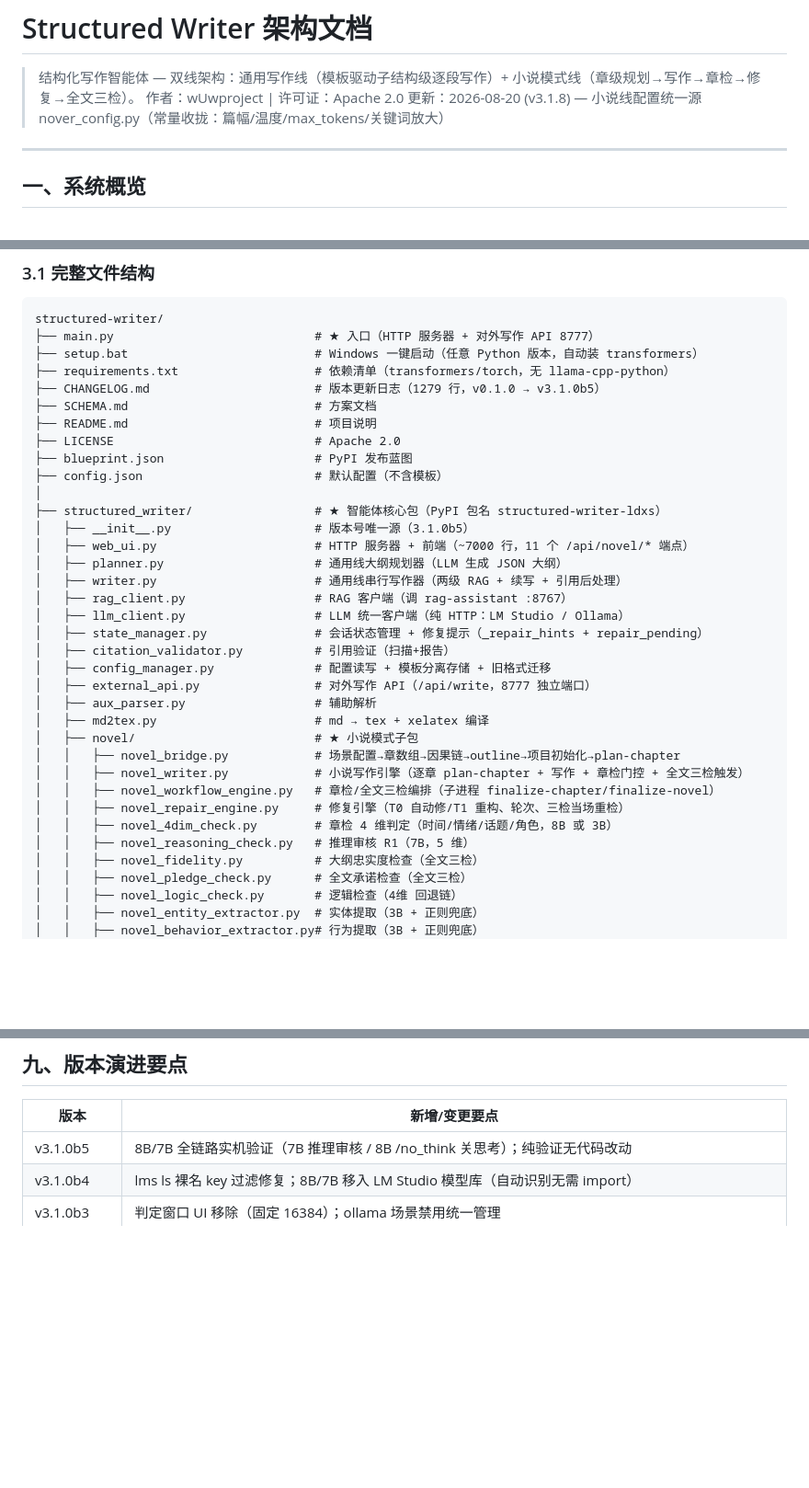
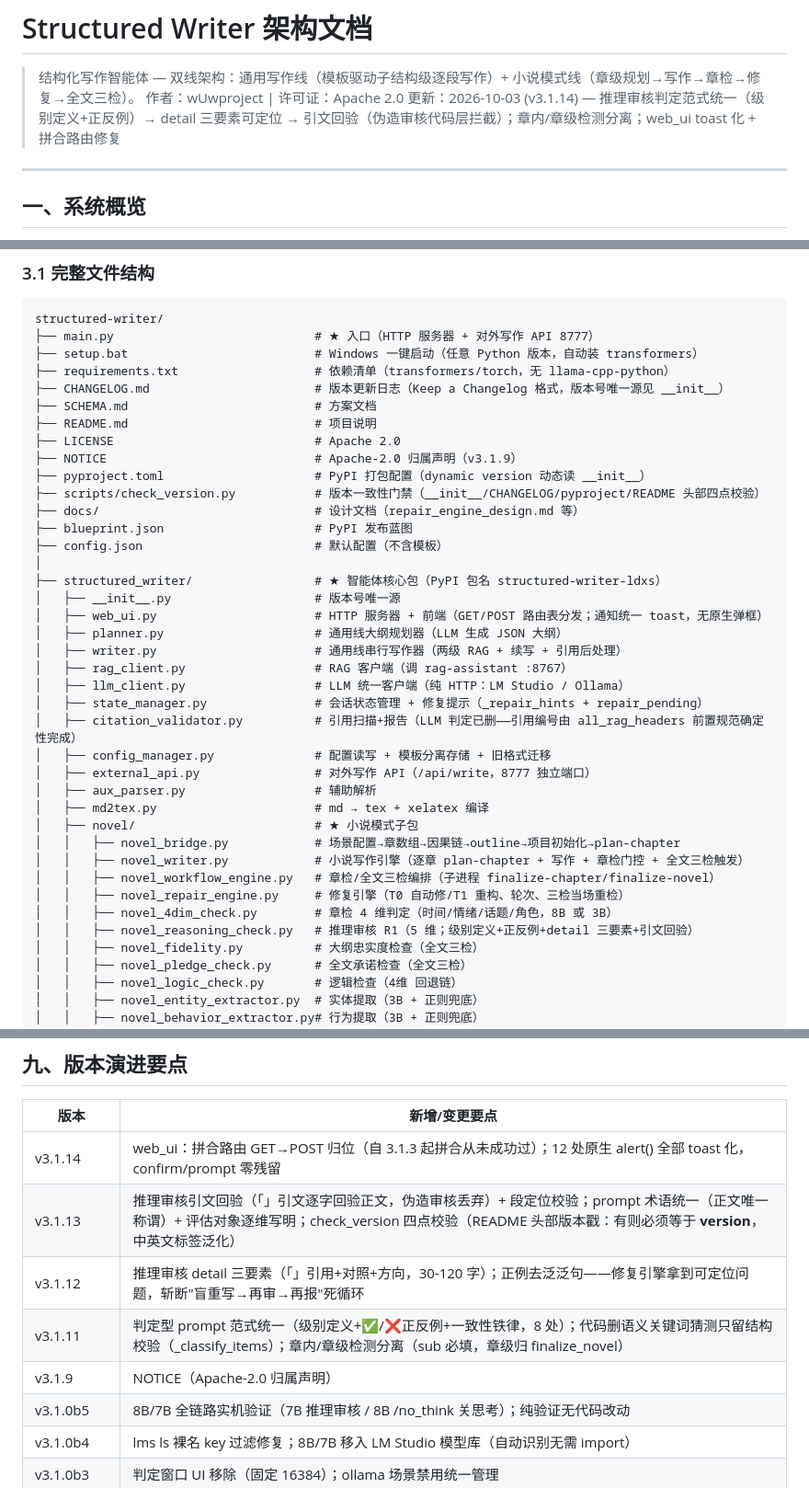
Before and after one commit to Ldxs001/architecture, a Markdown page: structured-writer-architecture.md, 3 parts joined by grey strips. Shown at 92% size. Drawn GitHub-style; blank space fills up the shorter version.

Commit message:
docs: structured-writer 架构文档更新至 v3.1.14（判定范式/引文回验/章级分离/路由修复/toast 化）

```diff
--- a/structured-writer-architecture.md
+++ b/structured-writer-architecture.md
@@ -9,7 +9,7 @@ See https://creativecommons.org/licenses/by-sa/4.0/ for details.
 
 > 结构化写作智能体 — 双线架构：通用写作线（模板驱动子结构级逐段写作）+ 小说模式线（章级规划→写作→章检→修复→全文三检）。
 > 作者：wUwproject | 许可证：Apache 2.0
-> 更新：2026-08-20 (v3.1.8) — 小说线配置统一源 nover_config.py（常量收拢：篇幅/温度/max_tokens/关键词放大）
+> 更新：2026-10-03 (v3.1.14) — 推理审核判定范式统一（级别定义+正反例）→ detail 三要素可定位 → 引文回验（伪造审核代码层拦截）；章内/章级检测分离；web_ui toast 化 + 拼合路由修复
 
 ---
 
@@ -97,22 +99,26 @@ structured-writer/
 ├── main.py                            # ★ 入口（HTTP 服务器 + 对外写作 API 8777）
 ├── setup.bat                          # Windows 一键启动（任意 Python 版本，自动装 transformers）
 ├── requirements.txt                   # 依赖清单（transformers/torch，无 llama-cpp-python）
-├── CHANGELOG.md                       # 版本更新日志（1279 行，v0.1.0 → v3.1.0b5）
+├── CHANGELOG.md                       # 版本更新日志（Keep a Changelog 格式，版本号唯一源见 __init__）
 ├── SCHEMA.md                          # 方案文档
 ├── README.md                          # 项目说明
 ├── LICENSE                            # Apache 2.0
+├── NOTICE                             # Apache-2.0 归属声明（v3.1.9）
+├── pyproject.toml                     # PyPI 打包配置（dynamic version 动态读 __init__）
+├── scripts/check_version.py           # 版本一致性门禁（__init__/CHANGELOG/pyproject/README 头部四点校验）
+├── docs/                              # 设计文档（repair_engine_design.md 等）
 ├── blueprint.json                     # PyPI 发布蓝图
 ├── config.json                        # 默认配置（不含模板）
 │
 ├── structured_writer/                 # ★ 智能体核心包（PyPI 包名 structured-writer-ldxs）
-│   ├── __init__.py                    # 版本号唯一源（3.1.0b5）
-│   ├── web_ui.py                      # HTTP 服务器 + 前端（~7000 行，11 个 /api/novel/* 端点）
+│   ├── __init__.py                    # 版本号唯一源
+│   ├── web_ui.py                      # HTTP 服务器 + 前端（GET/POST 路由表分发；通知统一 toast，无原生弹框）
 │   ├── planner.py                     # 通用线大纲规划器（LLM 生成 JSON 大纲）
 │   ├── writer.py                      # 通用线串行写作器（两级 RAG + 续写 + 引用后处理）
 │   ├── rag_client.py                  # RAG 客户端（调 rag-assistant :8767）
 │   ├── llm_client.py                  # LLM 统一客户端（纯 HTTP：LM Studio / Ollama）
 │   ├── state_manager.py               # 会话状态管理 + 修复提示（_repair_hints + repair_pending）
-│   ├── citation_validator.py          # 引用验证（扫描+报告）
+│   ├── citation_validator.py          # 引用扫描+报告（LLM 判定已删——引用编号由 all_rag_headers 前置规范确定性完成）
 │   ├── config_manager.py              # 配置读写 + 模板分离存储 + 旧格式迁移
 │   ├── external_api.py                # 对外写作 API（/api/write，8777 独立端口）
 │   ├── aux_parser.py                  # 辅助解析
@@ -123,7 +129,7 @@ structured-writer/
 │   │   ├── novel_workflow_engine.py   # 章检/全文三检编排（子进程 finalize-chapter/finalize-novel）
 │   │   ├── novel_repair_engine.py     # 修复引擎（T0 自动修/T1 重构、轮次、三检当场重检）
 │   │   ├── novel_4dim_check.py        # 章检 4 维判定（时间/情绪/话题/角色，8B 或 3B）
-│   │   ├── novel_reasoning_check.py   # 推理审核 R1（7B，5 维）
+│   │   ├── novel_reasoning_check.py   # 推理审核 R1（5 维；级别定义+正反例+detail 三要素+引文回验）
 │   │   ├── novel_fidelity.py          # 大纲忠实度检查（全文三检）
 │   │   ├── novel_pledge_check.py      # 全文承诺检查（全文三检）
 │   │   ├── novel_logic_check.py       # 逻辑检查（4维 回退链）
@@ -470,6 +479,11 @@ generate_novel_article() 逐章循环：
 
 | 版本 | 新增/变更要点 |
 |------|-------------|
+| v3.1.14 | web_ui：拼合路由 GET→POST 归位（自 3.1.3 起拼合从未成功过）；12 处原生 alert() 全部 toast 化，confirm/prompt 零残留 |
+| v3.1.13 | 推理审核引文回验（「」引文逐字回验正文，伪造审核丢弃）+ 段定位校验；prompt 术语统一（正文唯一称谓）+ 评估对象逐维写明；check_version 四点校验（README 头部版本戳：有则必须等于 __version__，中英文标签泛化） |
+| v3.1.12 | 推理审核 detail 三要素（「」引用+对照+方向，30-120 字）；正例去泛泛句——修复引擎拿到可定位问题，斩断"盲重写→再审→再报"死循环 |
+| v3.1.11 | 判定型 prompt 范式统一（级别定义+✅/❌正反例+一致性铁律，8 处）；代码删语义关键词猜测只留结构校验（_classify_items）；章内/章级检测分离（sub 必填，章级归 finalize_novel） |
+| v3.1.9 | NOTICE（Apache-2.0 归属声明） |
 | v3.1.0b5 | 8B/7B 全链路实机验证（7B 推理审核 / 8B /no_think 关思考）；纯验证无代码改动 |
 | v3.1.0b4 | lms ls 裸名 key 过滤修复；8B/7B 移入 LM Studio 模型库（自动识别无需 import） |
 | v3.1.0b3 | 判定窗口 UI 移除（固定 16384）；ollama 场景禁用统一管理 |
```
Also changed, not shown: other parts of structured-writer-architecture.md (+7 -2 lines).
